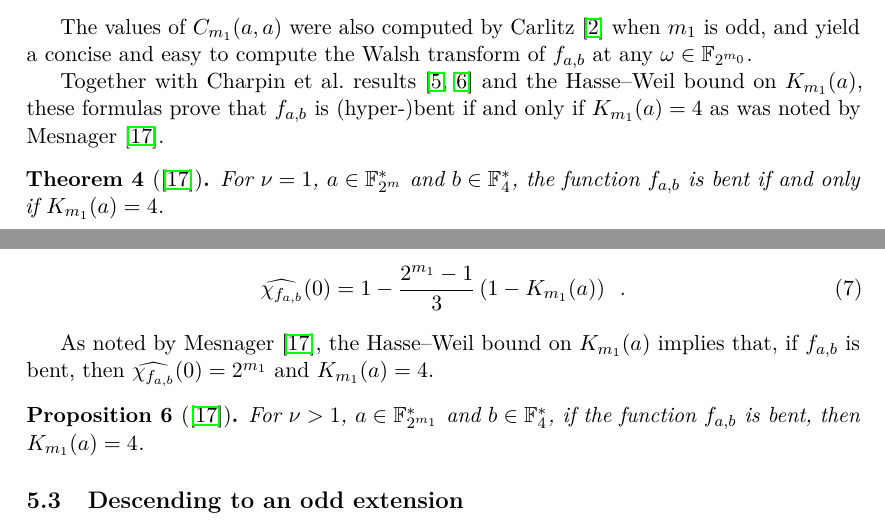
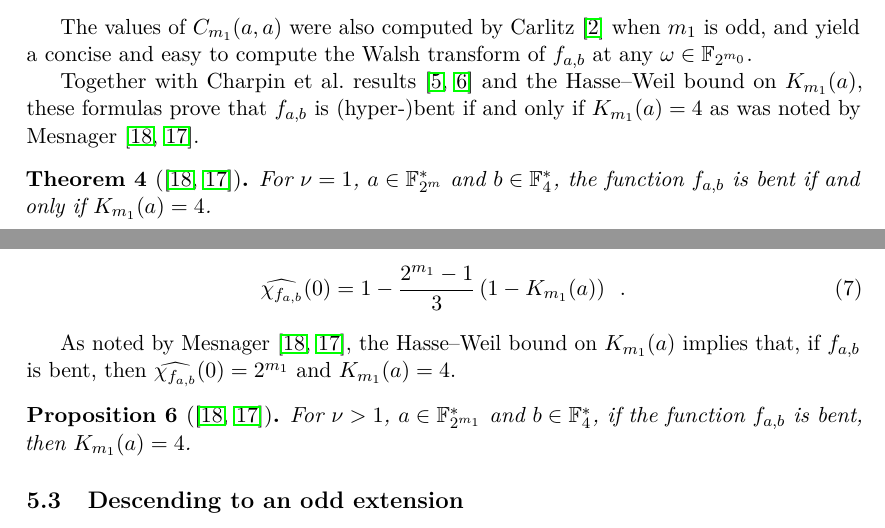
Before and after one commit to jpflori/expsums, a LaTeX paper (even.tex): two parts of pages 7 and 8 of 16, joined at a grey line, cut so that both start at the same text. Compiled offline with pdfLaTeX.

Commit message:
Cite Mesnager's TIT paper.

```diff
--- a/even.tex
+++ b/even.tex
@@ -487,8 +487,8 @@ at any $\omega \in \GF{m_0}$.
 Together with Charpin \etal results~\cite{4595463,DBLP:journals/dm/CharpinHZ09}
 and the Hasse--Weil bound on $K_{m_1}(a)$, these formulas prove that
 $f_{a,b}$ is (hyper-)bent if and only if $K_{m_1}(a) = 4$
-as was noted by Mesnager~\cite{DBLP:journals/dcc/Mesnager11}.
-\begin{theorem}[\cite{DBLP:journals/dcc/Mesnager11}]
+as was noted by Mesnager~\cite{DBLP:journals/dcc/Mesnager11,DBLP:journals/tit/Mesnager11}.
+\begin{theorem}[\cite{DBLP:journals/dcc/Mesnager11,DBLP:journals/tit/Mesnager11}]
 For $\nu = 1$, $a \in \GF{m}^*$ and $b \in \GF[4]{}^*$, the function $f_{a,b}$ is bent if and only if $K_{m_1}(a) = 4$.
 \end{theorem}
 
@@ -523,11 +523,11 @@ the Walsh transform of $f_{a,b}$ at $\omega = 0$ is
 \end{align}
 \end{lemma}
 
-As noted by Mesnager~\cite{DBLP:journals/dcc/Mesnager11},
+As noted by Mesnager~\cite{DBLP:journals/dcc/Mesnager11,DBLP:journals/tit/Mesnager11},
 the Hasse--Weil bound on $K_{m_1}(a)$ implies that,
 if $f_{a,b}$ is bent, then $\Wa{f_{a,b}}(0) = 2^{m_1}$
 and $K_{m_1}(a) = 4$.
-\begin{proposition}[\cite{DBLP:journals/dcc/Mesnager11}]
+\begin{proposition}[\cite{DBLP:journals/dcc/Mesnager11,DBLP:journals/tit/Mesnager11}]
 For $\nu > 1$, $a \in \GF{m_1}^*$ and $b \in \GF[4]{}^*$, if the function $f_{a,b}$ is bent, then $K_{m_1}(a) = 4$.
 \end{proposition}
 
```
Also changed, not shown: even.tex (8 more changed lines).
